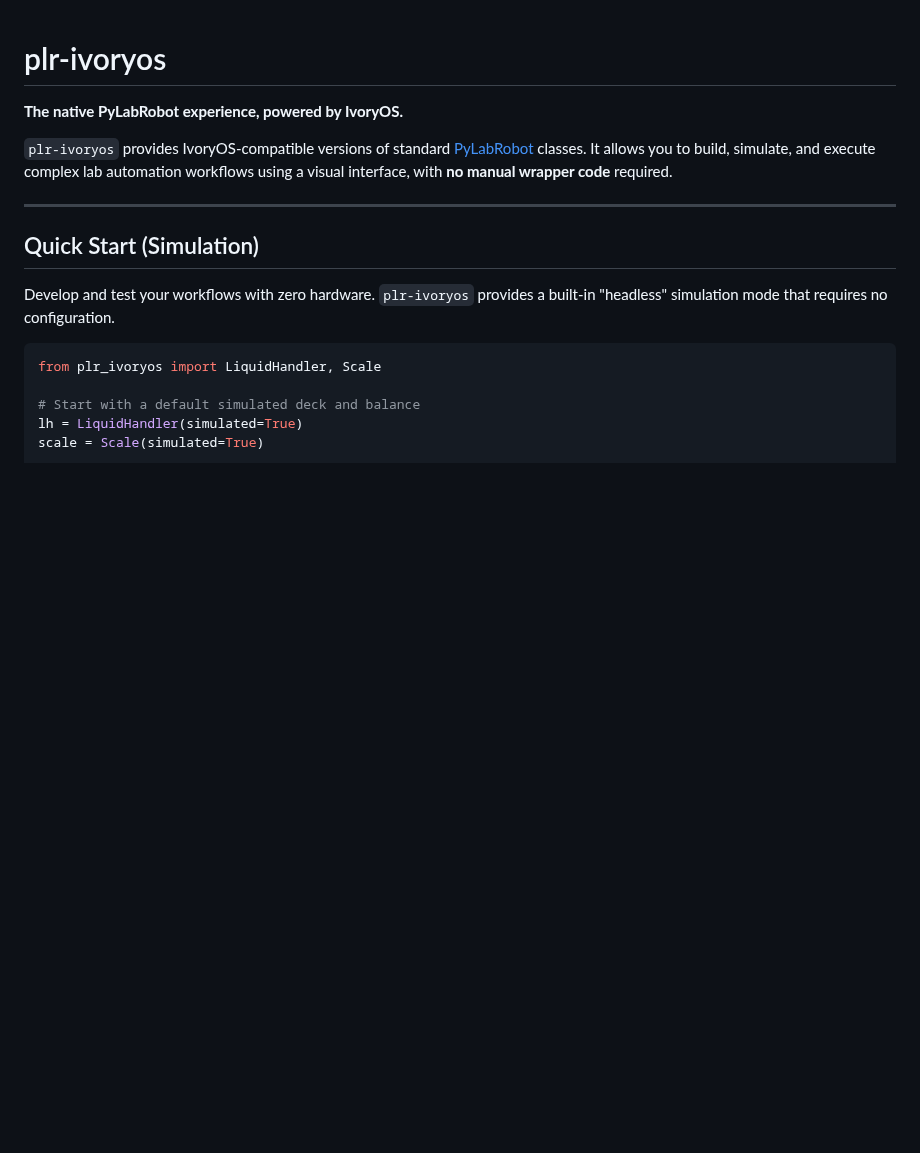
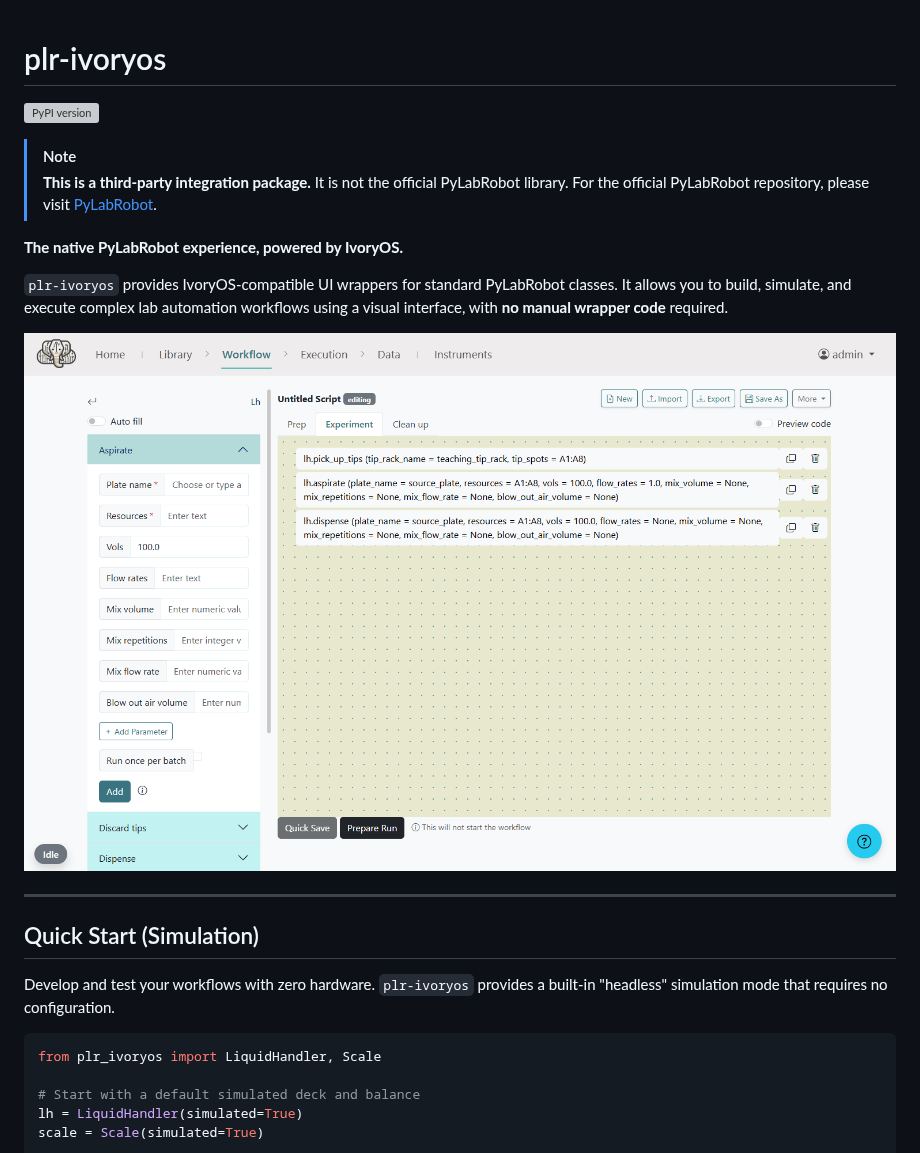
Before and after one commit to ivoryos-ai/IvoryOS-PyLabRobot-Integration, a Markdown page: README.md, the part around the change. Drawn GitHub-style; pictures changed too: docs/ui_screenshot.png (added); blank space fills up the shorter version; grey boxes are pictures that could not be loaded.

Commit message:
docs: add UI screenshot and project badges to README

```diff
--- a/README.md
+++ b/README.md
@@ -1,8 +1,16 @@
 # plr-ivoryos
+
+[![PyPI version](https://badge.fury.io/py/plr-ivoryos.svg)](https://pypi.org/project/plr-ivoryos/)
+
+
+> [!NOTE]
+> **This is a third-party integration package.** It is not the official PyLabRobot library. For the official PyLabRobot repository, please visit [PyLabRobot](https://github.com/PyLabRobot/pylabrobot).
 
 **The native PyLabRobot experience, powered by IvoryOS.**
 
-`plr-ivoryos` provides IvoryOS-compatible versions of standard [PyLabRobot](https://github.com/PyLabRobot/pylabrobot) classes. It allows you to build, simulate, and execute complex lab automation workflows using a visual interface, with **no manual wrapper code** required.
+`plr-ivoryos` provides IvoryOS-compatible UI wrappers for standard PyLabRobot classes. It allows you to build, simulate, and execute complex lab automation workflows using a visual interface, with **no manual wrapper code** required.
+
+![IvoryOS UI Screenshot](docs/ui_screenshot.png)
 
 ---
 
```
